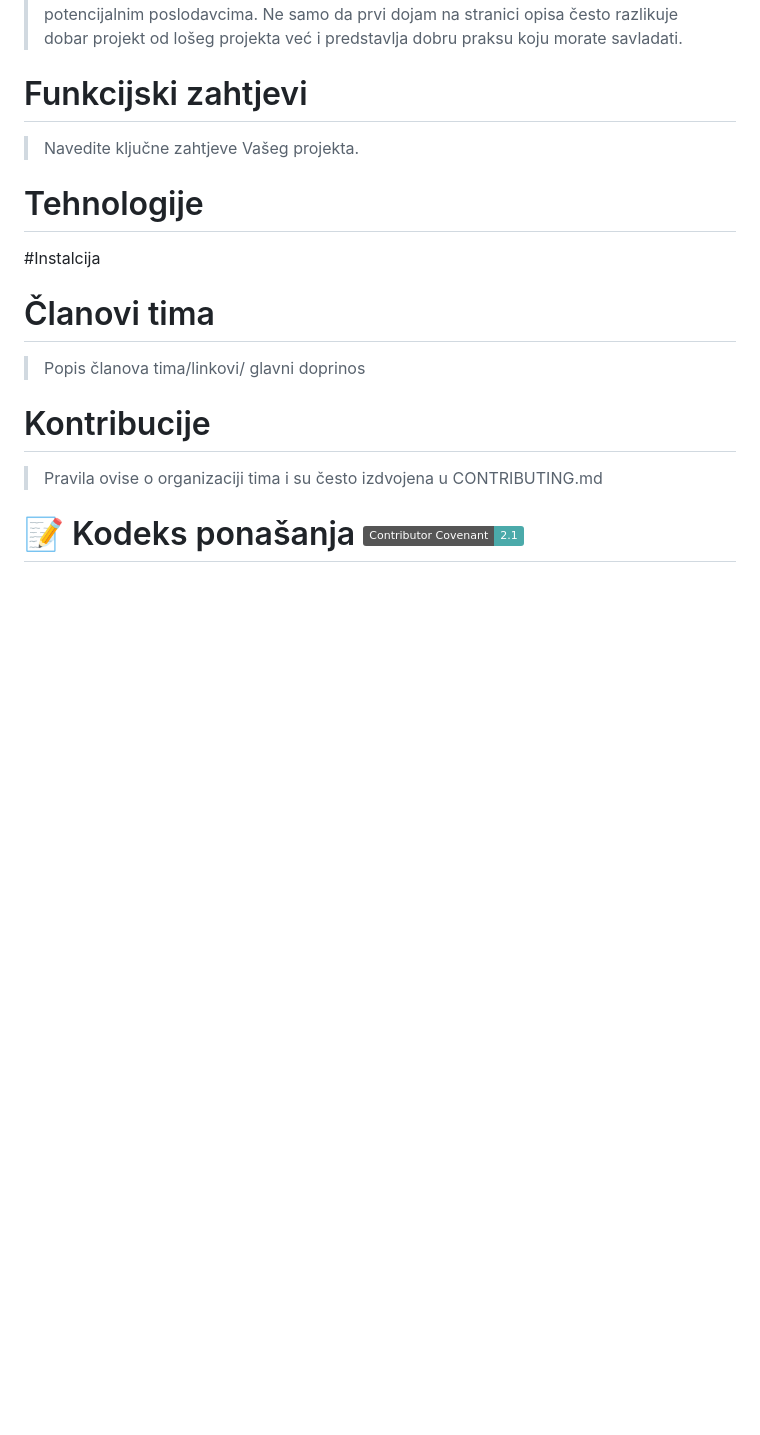
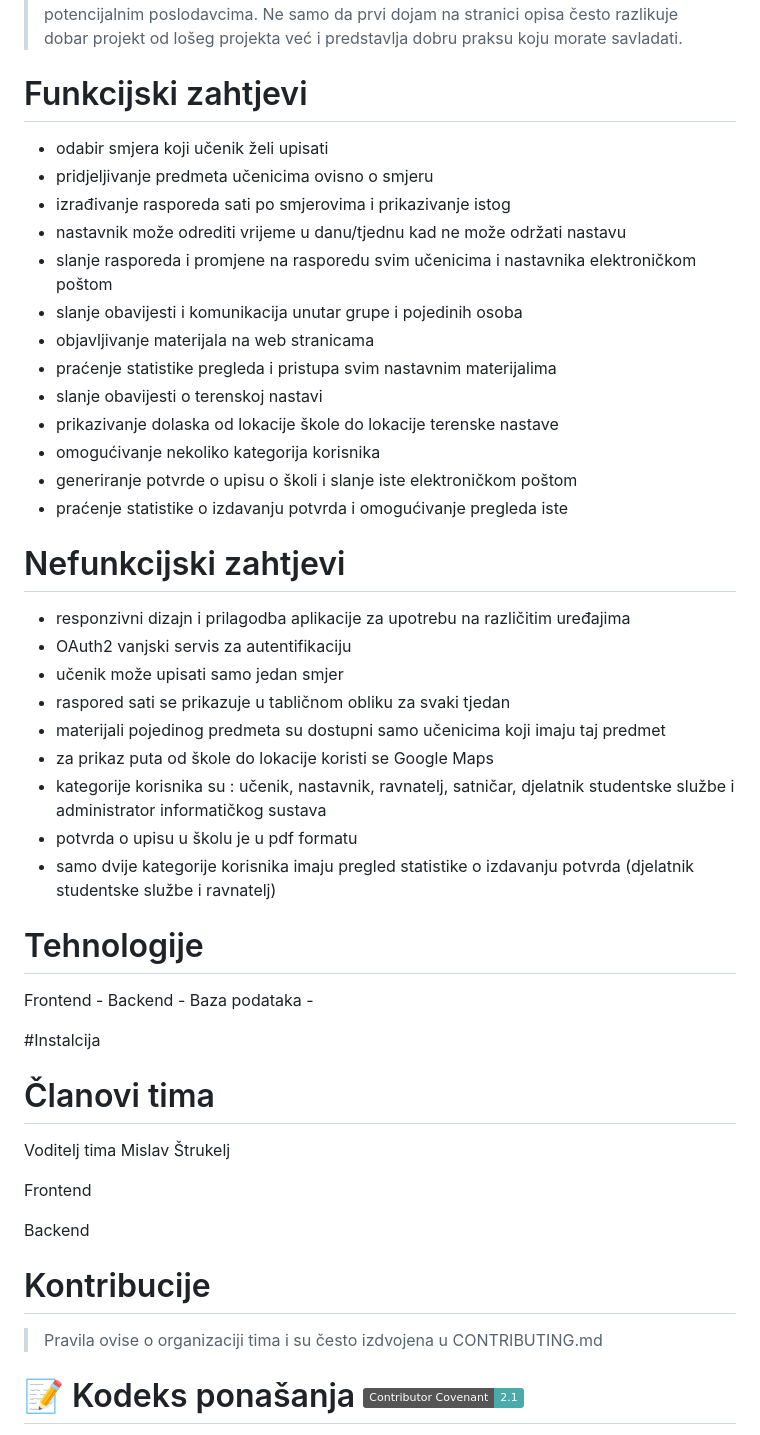
Before and after one commit to MStrukelj/U_Zadnji_Tren, a Markdown page: README.md, the part around the change. GitHub-like rendering; badges without logos; blank space fills up the shorter version.

Commit message:
Update README.md
Dodavanje funkcijskih i nefunkcijskih zahtjeva.

```diff
--- a/README.md
+++ b/README.md
@@ -9,15 +9,46 @@ Kratko opisati cilj Vašeg projekta. Vaša motivacija?  (Napomena: odgovor nije
 > Dobro izrađen opis omogućuje vam da pokažete svoj rad drugim programerima, kao i potencijalnim poslodavcima. Ne samo da prvi dojam na stranici opisa često razlikuje dobar projekt od lošeg projekta već i predstavlja dobru praksu koju morate savladati.
 
 # Funkcijski zahtjevi
-> Navedite ključne zahtjeve Vašeg projekta.
+- odabir smjera koji učenik želi upisati
+- pridjeljivanje predmeta učenicima ovisno o smjeru
+- izrađivanje rasporeda sati po smjerovima i prikazivanje istog
+- nastavnik može odrediti vrijeme u danu/tjednu kad ne može održati nastavu
+- slanje rasporeda i promjene na rasporedu svim učenicima i nastavnika elektroničkom
+  poštom
+- slanje obavijesti i komunikacija unutar grupe i pojedinih osoba
+- objavljivanje materijala na web stranicama
+- praćenje statistike pregleda i pristupa svim nastavnim materijalima
+- slanje obavijesti o terenskoj nastavi
+- prikazivanje dolaska od lokacije škole do lokacije terenske nastave
+- omogućivanje nekoliko kategorija korisnika
+- generiranje potvrde o upisu o školi i slanje iste elektroničkom poštom
+- praćenje statistike o izdavanju potvrda i omogućivanje pregleda iste
 
+# Nefunkcijski zahtjevi
+- responzivni dizajn i prilagodba aplikacije za upotrebu na različitim uređajima
+- OAuth2 vanjski servis za autentifikaciju
+- učenik može upisati samo jedan smjer
+- raspored sati se prikazuje u tabličnom obliku za svaki tjedan
+- materijali pojedinog predmeta su dostupni samo učenicima koji imaju taj predmet
+- za prikaz puta od škole do lokacije koristi se Google Maps
+- kategorije korisnika su : učenik, nastavnik, ravnatelj, satničar, djelatnik studentske službe i administrator informatičkog sustava
+- potvrda o upisu u školu je u pdf formatu
+- samo dvije kategorije korisnika imaju pregled statistike o izdavanju potvrda
+  (djelatnik studentske službe i ravnatelj)
 
 # Tehnologije
+Frontend -
+Backend -
+Baza podataka -
 
 #Instalcija
 # Članovi tima
-> Popis članova tima/linkovi/ glavni doprinos
->
+Voditelj tima
+Mislav Štrukelj
+
+Frontend
+
+Backend
 
 # Kontribucije
 >Pravila ovise o organizaciji tima i su često izdvojena u CONTRIBUTING.md
```
